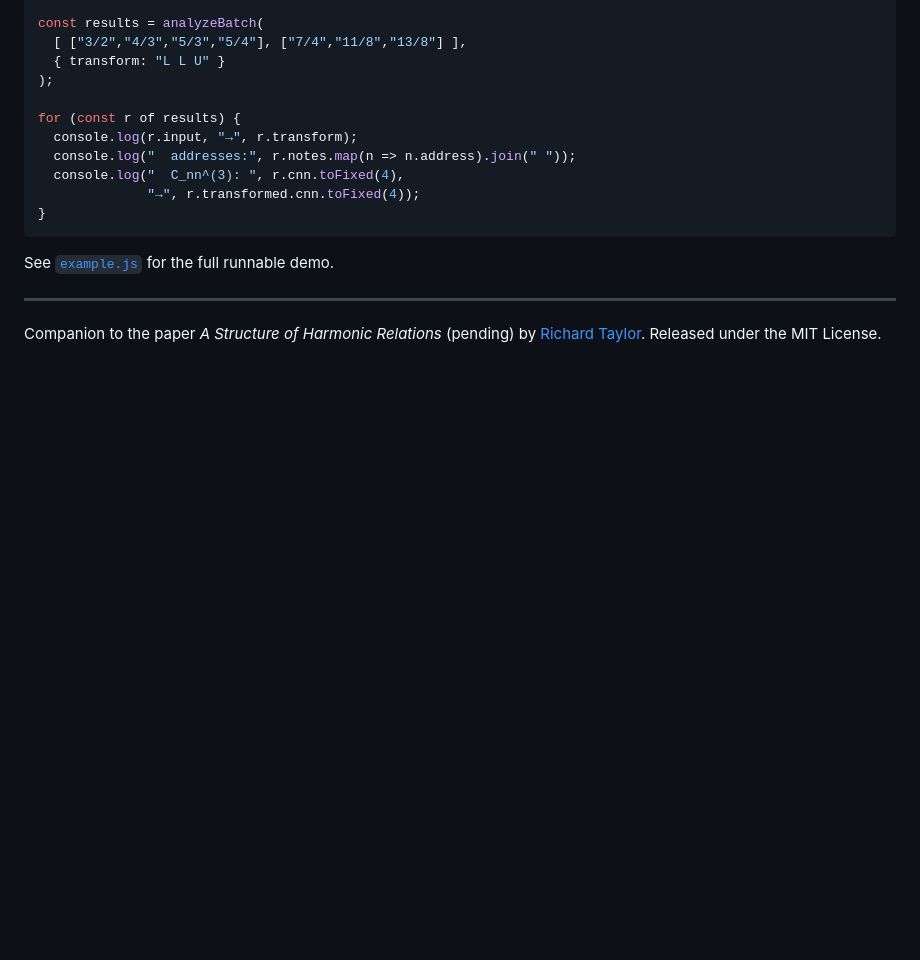
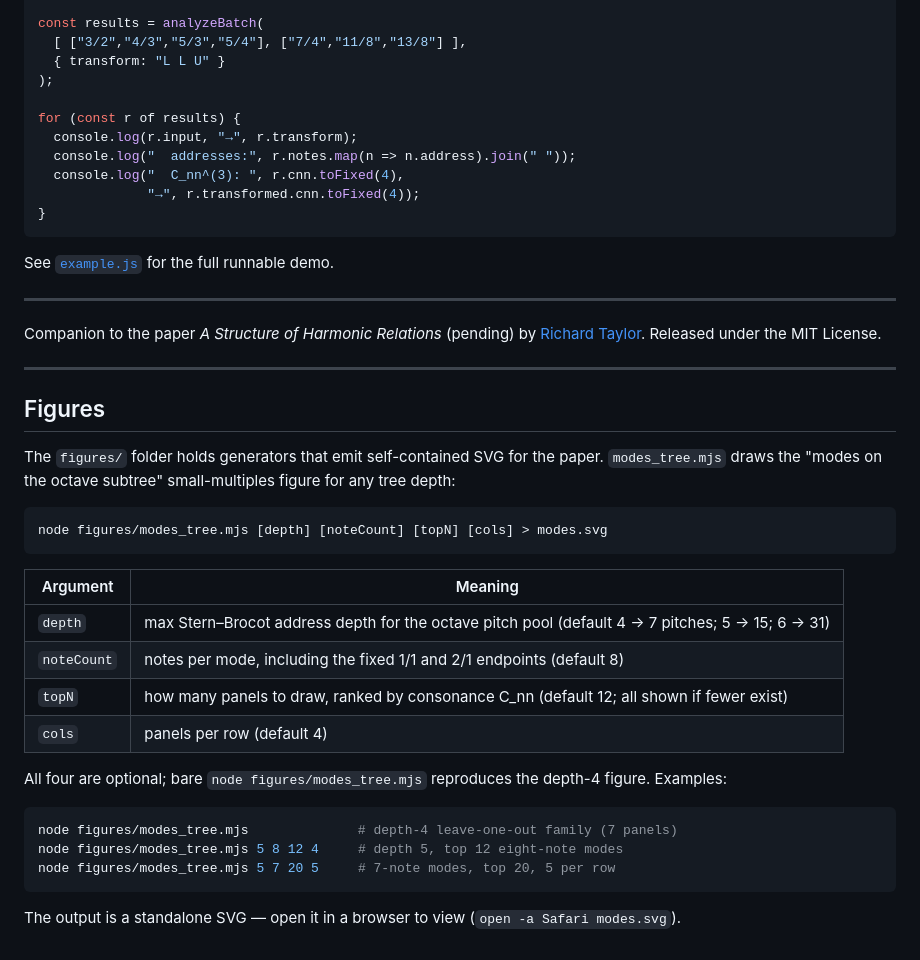
Before and after one commit to r-h-taylor/consonance-tree, a Markdown page: USAGE.md, the part around the change. GitHub-like rendering; blank space fills up the shorter version.

Commit message:
Document the figures generator in USAGE.md

````diff
--- a/USAGE.md
+++ b/USAGE.md
@@ -283,3 +283,33 @@ See [`example.js`](example.js) for the full runnable demo.
 Companion to the paper *A Structure of Harmonic Relations* (pending) by
 [Richard Taylor](https://scholar.google.com/citations?user=N6dbY7QAAAAJ&hl=en).
 Released under the MIT License.
+
+---
+
+## Figures
+
+The `figures/` folder holds generators that emit self-contained SVG for the
+paper. `modes_tree.mjs` draws the "modes on the octave subtree" small-multiples
+figure for any tree depth:
+
+```bash
+node figures/modes_tree.mjs [depth] [noteCount] [topN] [cols] > modes.svg
+```
+
+| Argument | Meaning |
+|---|---|
+| `depth` | max Stern–Brocot address depth for the octave pitch pool (default 4 → 7 pitches; 5 → 15; 6 → 31) |
+| `noteCount` | notes per mode, including the fixed 1/1 and 2/1 endpoints (default 8) |
+| `topN` | how many panels to draw, ranked by consonance C_nn (default 12; all shown if fewer exist) |
+| `cols` | panels per row (default 4) |
+
+All four are optional; bare `node figures/modes_tree.mjs` reproduces the
+depth-4 figure. Examples:
+
+```bash
+node figures/modes_tree.mjs              # depth-4 leave-one-out family (7 panels)
+node figures/modes_tree.mjs 5 8 12 4     # depth 5, top 12 eight-note modes
+node figures/modes_tree.mjs 5 7 20 5     # 7-note modes, top 20, 5 per row
+```
+
+The output is a standalone SVG — open it in a browser to view (`open -a Safari modes.svg`).
````
